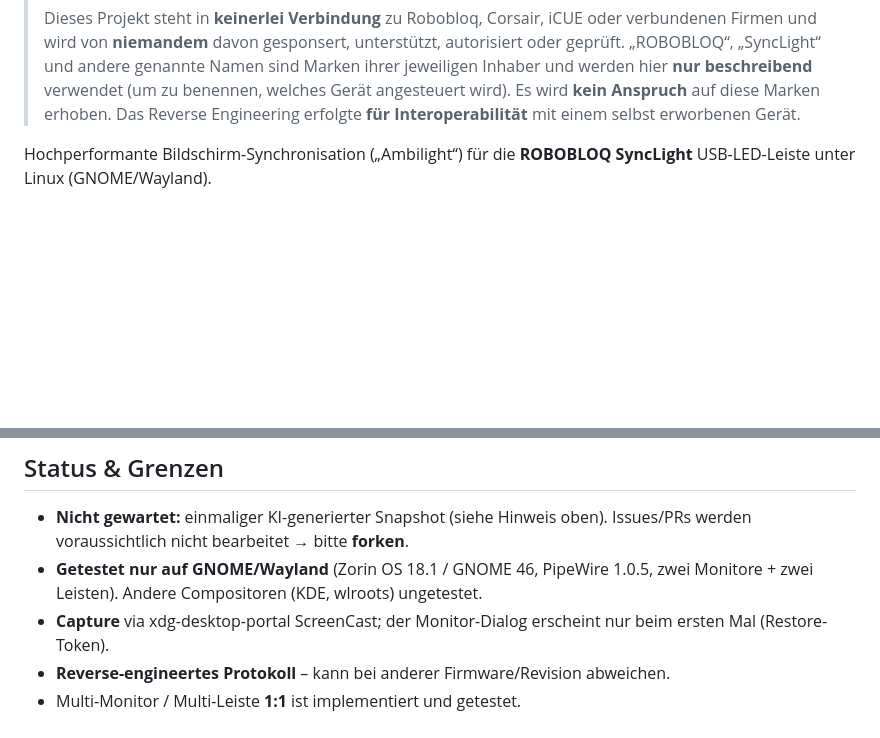
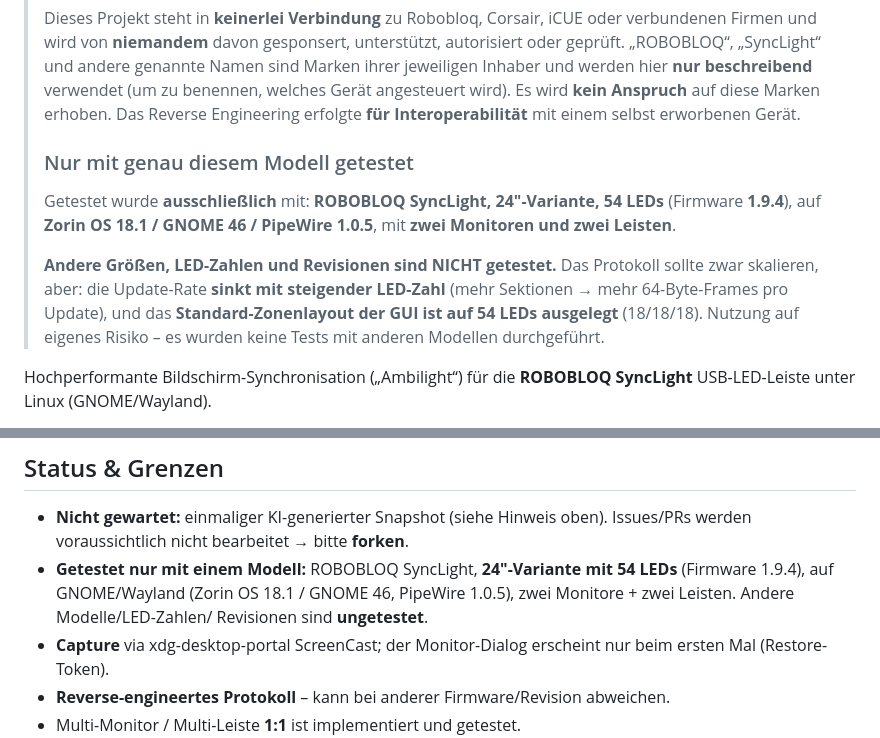
Before and after one commit to niemanma/bloqsync, a Markdown page: README.md, 2 parts joined by grey strips. Drawn GitHub-style; blank space fills up the shorter version.

Commit message:
docs: clearly state that only the 24-inch / 54-LED model was tested

```diff
--- a/README.md
+++ b/README.md
@@ -22,6 +22,19 @@
 > beschreibend** verwendet (um zu benennen, welches Gerät angesteuert wird).
 > Es wird **kein Anspruch** auf diese Marken erhoben. Das Reverse Engineering
 > erfolgte **für Interoperabilität** mit einem selbst erworbenen Gerät.
+>
+> ### Nur mit genau diesem Modell getestet
+> Getestet wurde **ausschließlich** mit:
+> **ROBOBLOQ SyncLight, 24″-Variante, 54 LEDs** (Firmware **1.9.4**), auf
+> **Zorin OS 18.1 / GNOME 46 / PipeWire 1.0.5**, mit **zwei Monitoren und
+> zwei Leisten**.
+>
+> **Andere Größen, LED-Zahlen und Revisionen sind NICHT getestet.** Das
+> Protokoll sollte zwar skalieren, aber: die Update-Rate **sinkt mit steigender
+> LED-Zahl** (mehr Sektionen → mehr 64-Byte-Frames pro Update), und das
+> **Standard-Zonenlayout der GUI ist auf 54 LEDs ausgelegt** (18/18/18).
+> Nutzung auf eigenes Risiko – es wurden keine Tests mit anderen Modellen
+> durchgeführt.
 
 Hochperformante Bildschirm-Synchronisation („Ambilight“) für die
 **ROBOBLOQ SyncLight** USB-LED-Leiste unter Linux (GNOME/Wayland).
@@ -211,8 +224,10 @@ beim **Start** der Leiste angewendet.
 
 - **Nicht gewartet:** einmaliger KI-generierter Snapshot (siehe Hinweis oben).
   Issues/PRs werden voraussichtlich nicht bearbeitet → bitte **forken**.
-- **Getestet nur auf GNOME/Wayland** (Zorin OS 18.1 / GNOME 46, PipeWire 1.0.5,
-  zwei Monitore + zwei Leisten). Andere Compositoren (KDE, wlroots) ungetestet.
+- **Getestet nur mit einem Modell:** ROBOBLOQ SyncLight, **24″-Variante mit
+  54 LEDs** (Firmware 1.9.4), auf GNOME/Wayland (Zorin OS 18.1 / GNOME 46,
+  PipeWire 1.0.5), zwei Monitore + zwei Leisten. Andere Modelle/LED-Zahlen/
+  Revisionen sind **ungetestet**.
 - **Capture** via xdg-desktop-portal ScreenCast; der Monitor-Dialog erscheint
   nur beim ersten Mal (Restore-Token).
 - **Reverse-engineertes Protokoll** – kann bei anderer Firmware/Revision
```
